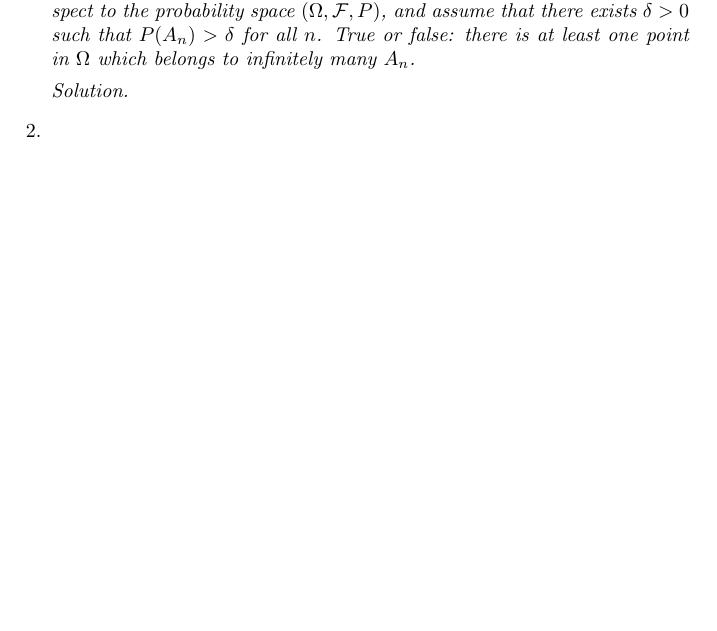
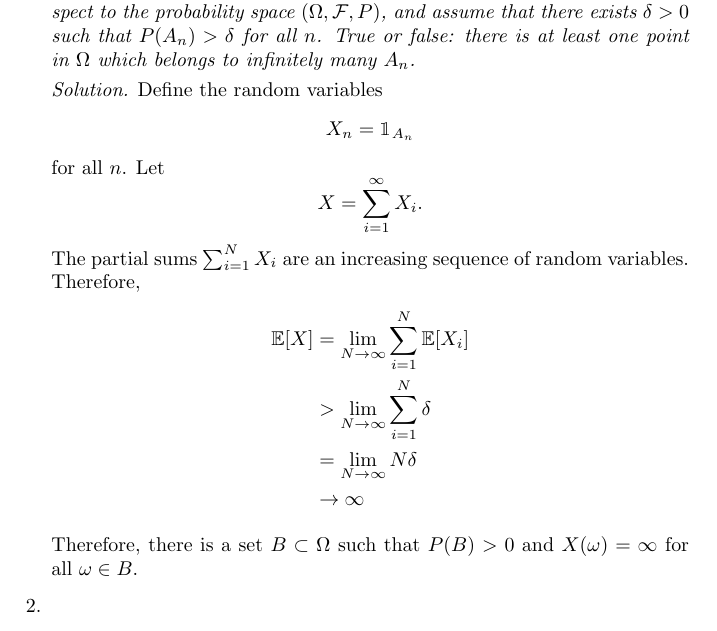
Before and after one commit to steiltre/8651hw, a LaTeX problem sheet (hw2/hw2.tex): part of the page before the commit and part of page 1 of 2 after it, cut so that both start at the same text, the shorter picture padded with empty space. Compiled offline with pdfLaTeX.

Commit message:
HW2: Started Problem 1

```diff
--- a/hw2/hw2.tex
+++ b/hw2/hw2.tex
@@ -13,6 +13,7 @@
 \usepackage{amsthm}
 \usepackage{amssymb}
 \usepackage{esint}
+\usepackage{bbm}
 
 \newtheorem{theorem}{Theorem}[section]
 \newtheorem{corollary}{Corollary}[section]
@@ -27,6 +28,7 @@
 \newcommand{\N}{\mathbb{N}}
 \newcommand{\C}{\mathbb{C}}
 \newcommand{\Z}{\mathbb{Z}}
+\newcommand{\E}{\mathbb{E}}
 \newcommand{\supp}[1]{\mathop{\mathrm{supp}}\left(#1\right)}
 \newcommand{\lip}[1]{\mathop{\mathrm{Lip}}\left(#1\right)}
 \newcommand{\curl}{\mathrm{curl}}
@@ -50,6 +52,19 @@
     \end{problem}
 
     \begin{solution}
+      Define the random variables
+      \[ X_n = \mathbbm{1}_{A_n} \]
+      for all $n$. Let
+      \[ X = \sum_{i=1}^\infty X_i .\]
+      The partial sums $\sum_{i=1}^N X_i$ are an increasing sequence of random variables. Therefore,
+      \begin{align*}
+        \E[X] &= \lim_{N \to \infty} \sum_{i=1}^N \E[X_i] \\
+        &> \lim_{N \to \infty} \sum_{i=1}^N \delta \\
+        &= \lim_{N \to \infty} N \delta \\
+        &\to \infty
+      \end{align*}
+
+      Therefore, there is a set $B \subset \Omega$ such that $P(B) > 0$ and $X(\omega) = \infty$ for all $\omega \in B$.
 
     \end{solution}
 
```
